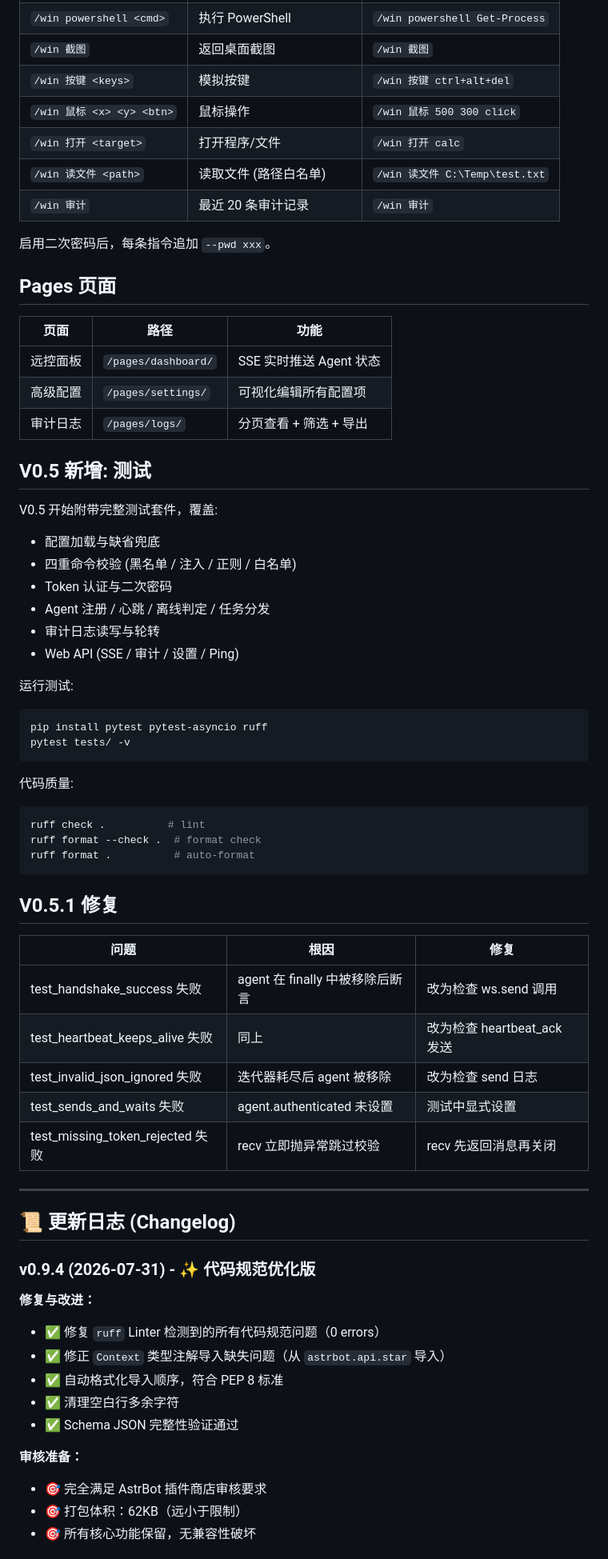
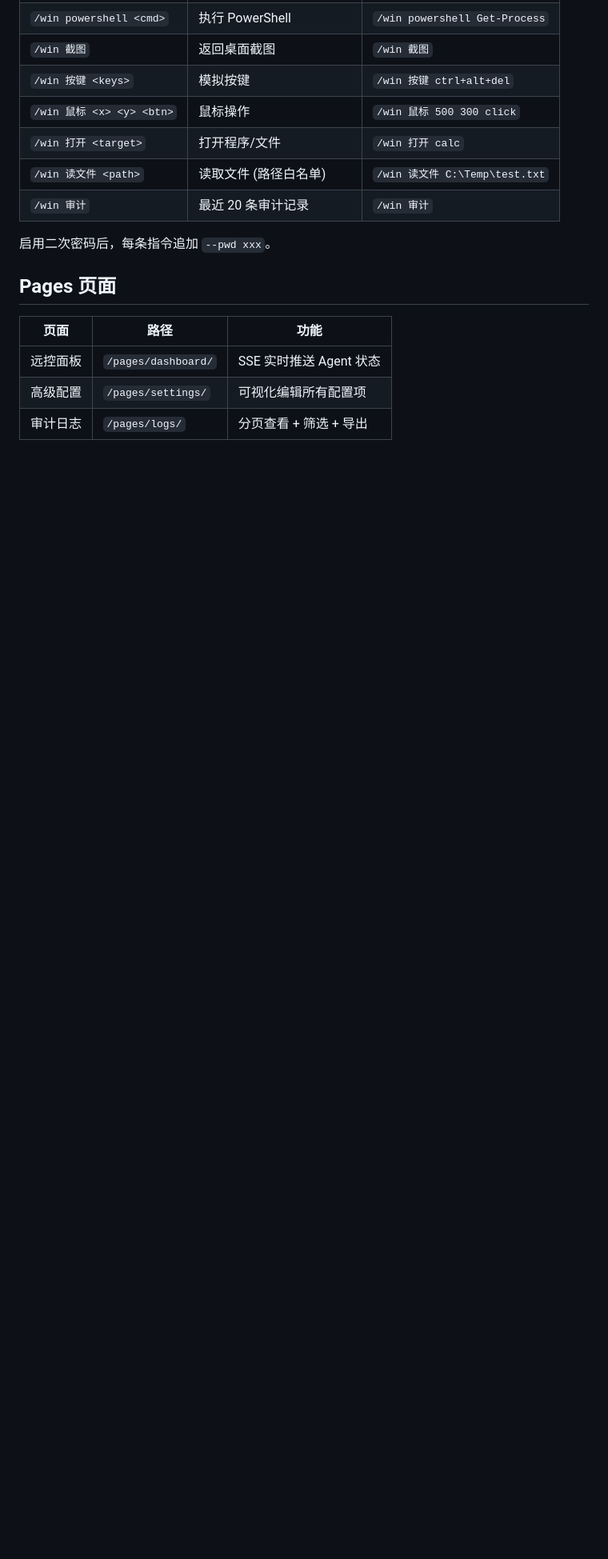
Before and after one commit to 183kugua/astrbot_plugin_winremote, a Markdown page: README.md, the part around one of its changes. Shown at 80% size. Rendered like a GitHub page; blank space fills up the shorter version.

````diff
--- a/README.md
+++ b/README.md
@@ -153,54 +79,3 @@ QQ 发 `/win 状态`，应返回 Agent 在线信息。
 | 高级配置 | `/pages/settings/` | 可视化编辑所有配置项 |
 | 审计日志 | `/pages/logs/` | 分页查看 + 筛选 + 导出 |
 
-## V0.5 新增: 测试
-
-V0.5 开始附带完整测试套件，覆盖:
-- 配置加载与缺省兜底
-- 四重命令校验 (黑名单 / 注入 / 正则 / 白名单)
-- Token 认证与二次密码
-- Agent 注册 / 心跳 / 离线判定 / 任务分发
-- 审计日志读写与轮转
-- Web API (SSE / 审计 / 设置 / Ping)
-
-运行测试:
-```bash
-pip install pytest pytest-asyncio ruff
-pytest tests/ -v
-```
-
-代码质量:
-```bash
-ruff check .          # lint
-ruff format --check .  # format check
-ruff format .          # auto-format
-```
-
-## V0.5.1 修复
-
-| 问题 | 根因 | 修复 |
-|------|------|------|
-| test_handshake_success 失败 | agent 在 finally 中被移除后断言 | 改为检查 ws.send 调用 |
-| test_heartbeat_keeps_alive 失败 | 同上 | 改为检查 heartbeat_ack 发送 |
-| test_invalid_json_ignored 失败 | 迭代器耗尽后 agent 被移除 | 改为检查 send 日志 |
-| test_sends_and_waits 失败 | agent.authenticated 未设置 | 测试中显式设置 |
-| test_missing_token_rejected 失败 | recv 立即抛异常跳过校验 | recv 先返回消息再关闭 |
-
----
-
-## 📜 更新日志 (Changelog)
-
-### v0.9.4 (2026-07-31) - ✨ 代码规范优化版
-
-**修复与改进：**
-- ✅ 修复 `ruff` Linter 检测到的所有代码规范问题（0 errors）
-- ✅ 修正 `Context` 类型注解导入缺失问题（从 `astrbot.api.star` 导入）
-- ✅ 自动格式化导入顺序，符合 PEP 8 标准
-- ✅ 清理空白行多余字符
-- ✅ Schema JSON 完整性验证通过
-
-**审核准备：**
-- 🎯 完全满足 AstrBot 插件商店审核要求
-- 🎯 打包体积：62KB（远小于限制）
-- 🎯 所有核心功能保留，无兼容性破坏
-
````
Also changed, not shown: other parts of README.md (+33 -108 lines).
